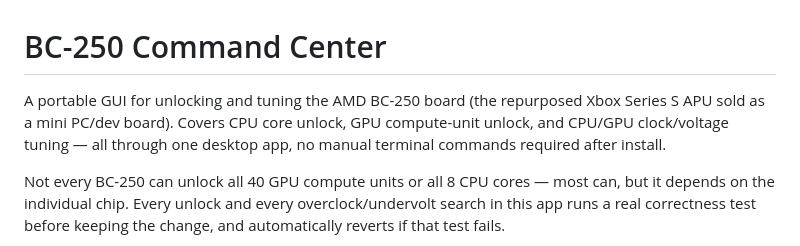
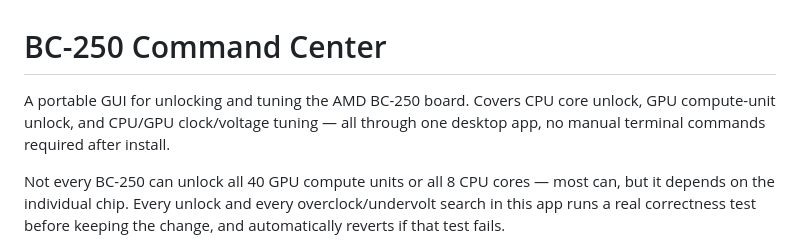
Before and after one commit to r0mn-creator/bc250-command-center, a Markdown page: README.md, the part around the change. Rendered like a GitHub page.

Commit message:
Remove incorrect console-origin claim from README
The intro called the BC-250 a repurposed Xbox Series S APU - wrong, and
also unnecessary detail. Anyone using this tool already knows what a
BC-250 is; the README doesn't need to explain its history at all.

Co-Authored-By: Claude Sonnet 5 <noreply@anthropic.com>
Claude-Session: https://claude.ai/code/session_01GUfZm9ZamDkBj8By4rd8M1

```diff
--- a/README.md
+++ b/README.md
@@ -1,9 +1,9 @@
 # BC-250 Command Center
 
-A portable GUI for unlocking and tuning the AMD BC-250 board (the repurposed
-Xbox Series S APU sold as a mini PC/dev board). Covers CPU core unlock, GPU
-compute-unit unlock, and CPU/GPU clock/voltage tuning — all through one
-desktop app, no manual terminal commands required after install.
+A portable GUI for unlocking and tuning the AMD BC-250 board. Covers CPU
+core unlock, GPU compute-unit unlock, and CPU/GPU clock/voltage tuning —
+all through one desktop app, no manual terminal commands required after
+install.
 
 Not every BC-250 can unlock all 40 GPU compute units or all 8 CPU cores —
 most can, but it depends on the individual chip. Every unlock and every
```
